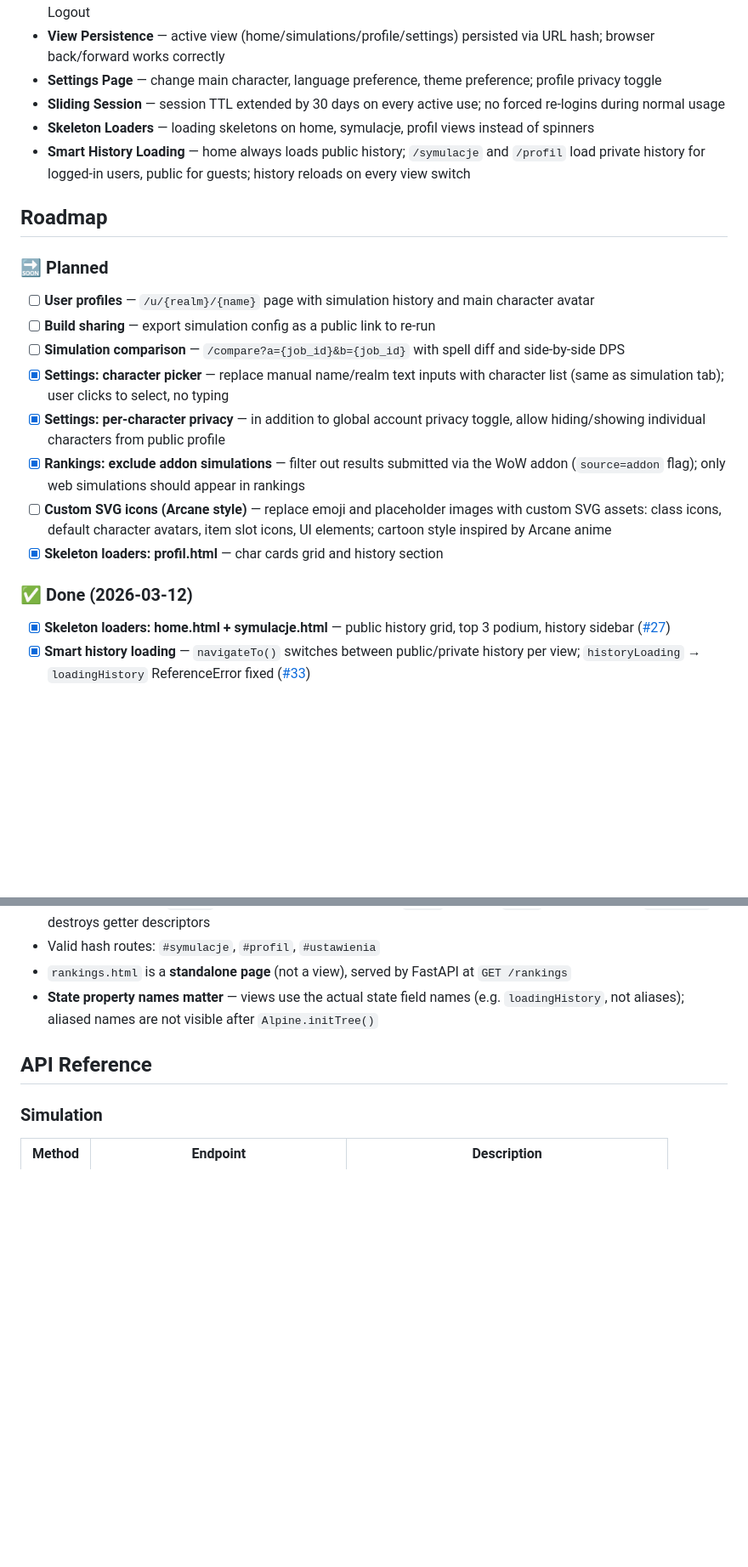
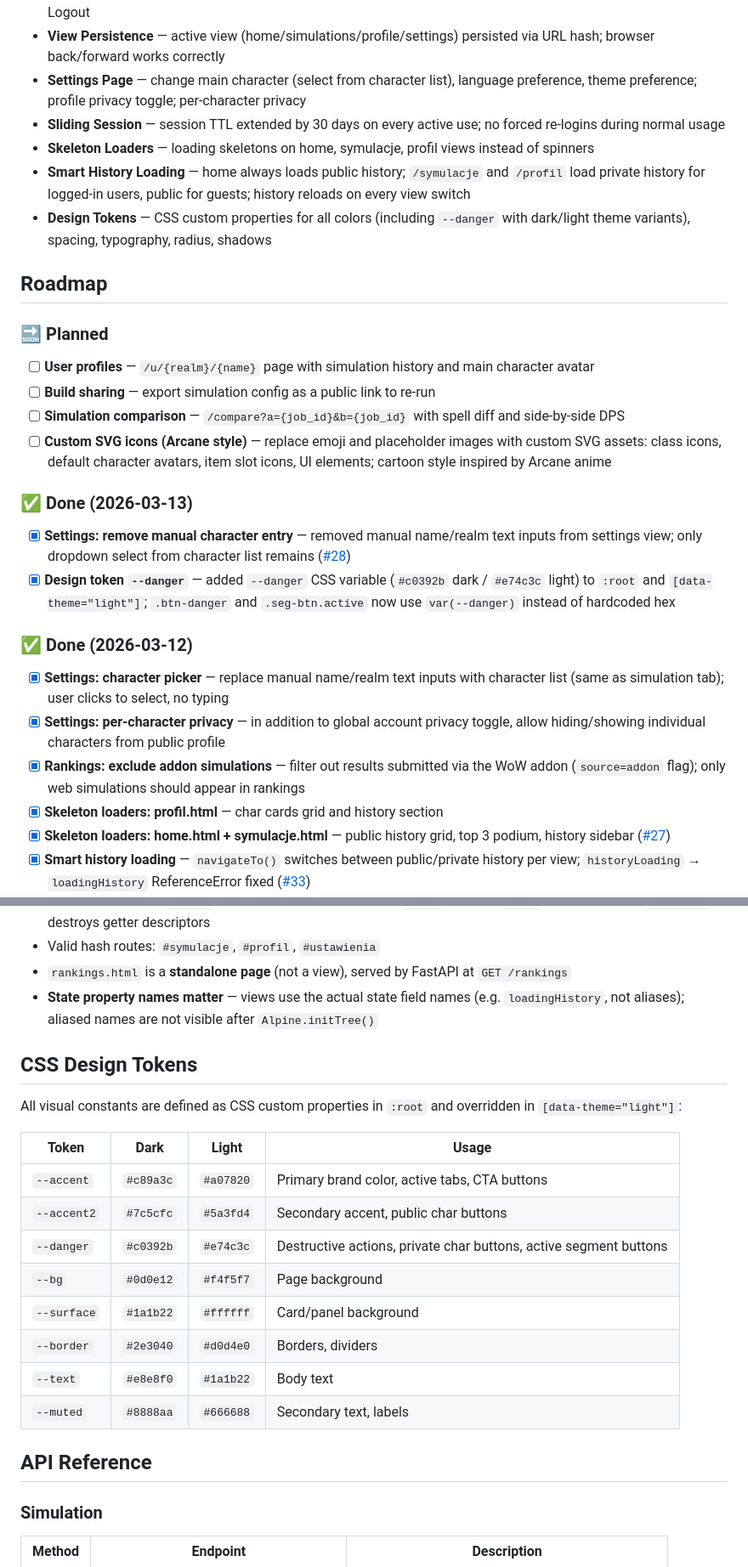
Before and after one commit to MiyazakiTakara/simcraft-web, a Markdown page: README.md, 2 parts joined by grey strips. Shown at 85% size. Rendered like a GitHub page; blank space fills up the shorter version.

Commit message:
docs: update README — 2026-03-13 changes (danger token, settings char picker)

```diff
--- a/README.md
+++ b/README.md
@@ -35,10 +35,11 @@ A web-based DPS simulator for World of Warcraft powered by SimulationCraft.
 - **Main Character** — modal on first login to select main character; saved permanently to Battle.net account (`users` table); displayed in header dropdown
 - **User Dropdown Menu** — header dropdown under the main character name with: Characters, History, Settings, Logout
 - **View Persistence** — active view (home/simulations/profile/settings) persisted via URL hash; browser back/forward works correctly
-- **Settings Page** — change main character, language preference, theme preference; profile privacy toggle
+- **Settings Page** — change main character (select from character list), language preference, theme preference; profile privacy toggle; per-character privacy
 - **Sliding Session** — session TTL extended by 30 days on every active use; no forced re-logins during normal usage
 - **Skeleton Loaders** — loading skeletons on home, symulacje, profil views instead of spinners
 - **Smart History Loading** — home always loads public history; `/symulacje` and `/profil` load private history for logged-in users, public for guests; history reloads on every view switch
+- **Design Tokens** — CSS custom properties for all colors (including `--danger` with dark/light theme variants), spacing, typography, radius, shadows
 
 ## Roadmap
 
@@ -46,13 +47,17 @@ A web-based DPS simulator for World of Warcraft powered by SimulationCraft.
 - [ ] **User profiles** — `/u/{realm}/{name}` page with simulation history and main character avatar
 - [ ] **Build sharing** — export simulation config as a public link to re-run
 - [ ] **Simulation comparison** — `/compare?a={job_id}&b={job_id}` with spell diff and side-by-side DPS
+- [ ] **Custom SVG icons (Arcane style)** — replace emoji and placeholder images with custom SVG assets: class icons, default character avatars, item slot icons, UI elements; cartoon style inspired by Arcane anime
+
+### ✅ Done (2026-03-13)
+- [x] **Settings: remove manual character entry** — removed manual name/realm text inputs from settings view; only dropdown select from character list remains ([#28](https://github.com/MiyazakiTakara/simcraft-web/issues/28))
+- [x] **Design token `--danger`** — added `--danger` CSS variable (`#c0392b` dark / `#e74c3c` light) to `:root` and `[data-theme="light"]`; `.btn-danger` and `.seg-btn.active` now use `var(--danger)` instead of hardcoded hex
+
+### ✅ Done (2026-03-12)
 - [x] **Settings: character picker** — replace manual name/realm text inputs with character list (same as simulation tab); user clicks to select, no typing
 - [x] **Settings: per-character privacy** — in addition to global account privacy toggle, allow hiding/showing individual characters from public profile
 - [x] **Rankings: exclude addon simulations** — filter out results submitted via the WoW addon (`source=addon` flag); only web simulations should appear in rankings
-- [ ] **Custom SVG icons (Arcane style)** — replace emoji and placeholder images with custom SVG assets: class icons, default character avatars, item slot icons, UI elements; cartoon style inspired by Arcane anime
 - [x] **Skeleton loaders: profil.html** — char cards grid and history section
-
-### ✅ Done (2026-03-12)
 - [x] **Skeleton loaders: home.html + symulacje.html** — public history grid, top 3 podium, history sidebar ([#27](https://github.com/MiyazakiTakara/simcraft-web/issues/27))
 - [x] **Smart history loading** — `navigateTo()` switches between public/private history per view; `historyLoading` → `loadingHistory` ReferenceError fixed ([#33](https://github.com/MiyazakiTakara/simcraft-web/issues/33))
 - [x] **Fix `/rankings` 404** — added explicit FastAPI route; `StaticFiles(html=True)` does not auto-map `/foo` → `foo.html` ([#32](https://github.com/MiyazakiTakara/simcraft-web/issues/32))
@@ -265,6 +270,21 @@ The frontend uses **Alpine.js** with a mixin pattern. Key rules:
 - Valid hash routes: `#symulacje`, `#profil`, `#ustawienia`
 - `rankings.html` is a **standalone page** (not a view), served by FastAPI at `GET /rankings`
 - **State property names matter** — views use the actual state field names (e.g. `loadingHistory`, not aliases); aliased names are not visible after `Alpine.initTree()`
+
+## CSS Design Tokens
+
+All visual constants are defined as CSS custom properties in `:root` and overridden in `[data-theme="light"]`:
+
+| Token | Dark | Light | Usage |
+|-------|------|-------|-------|
+| `--accent` | `#c89a3c` | `#a07820` | Primary brand color, active tabs, CTA buttons |
+| `--accent2` | `#7c5cfc` | `#5a3fd4` | Secondary accent, public char buttons |
+| `--danger` | `#c0392b` | `#e74c3c` | Destructive actions, private char buttons, active segment buttons |
+| `--bg` | `#0d0e12` | `#f4f5f7` | Page background |
+| `--surface` | `#1a1b22` | `#ffffff` | Card/panel background |
+| `--border` | `#2e3040` | `#d0d4e0` | Borders, dividers |
+| `--text` | `#e8e8f0` | `#1a1b22` | Body text |
+| `--muted` | `#8888aa` | `#666688` | Secondary text, labels |
 
 ## API Reference
 
```
Also changed, not shown: other parts of README.md (+2 -2 lines).
